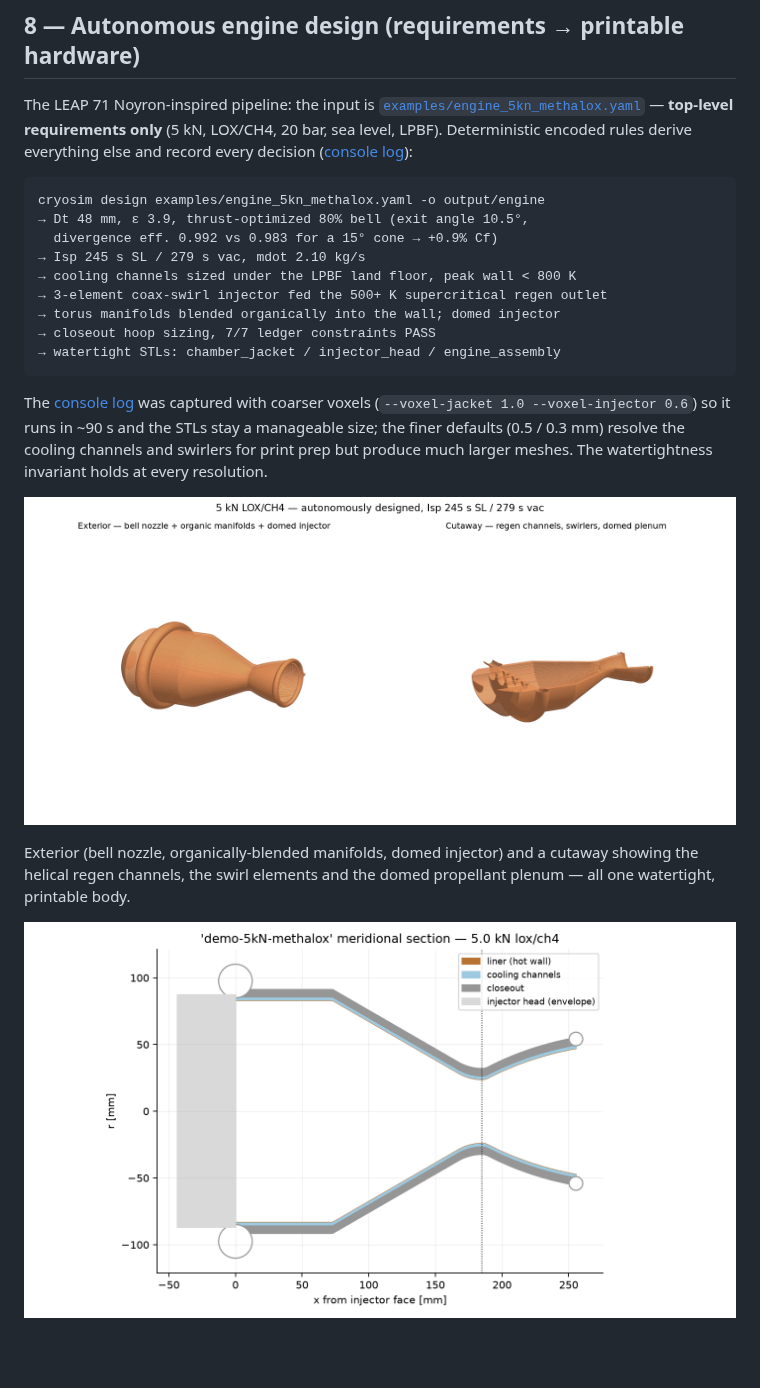
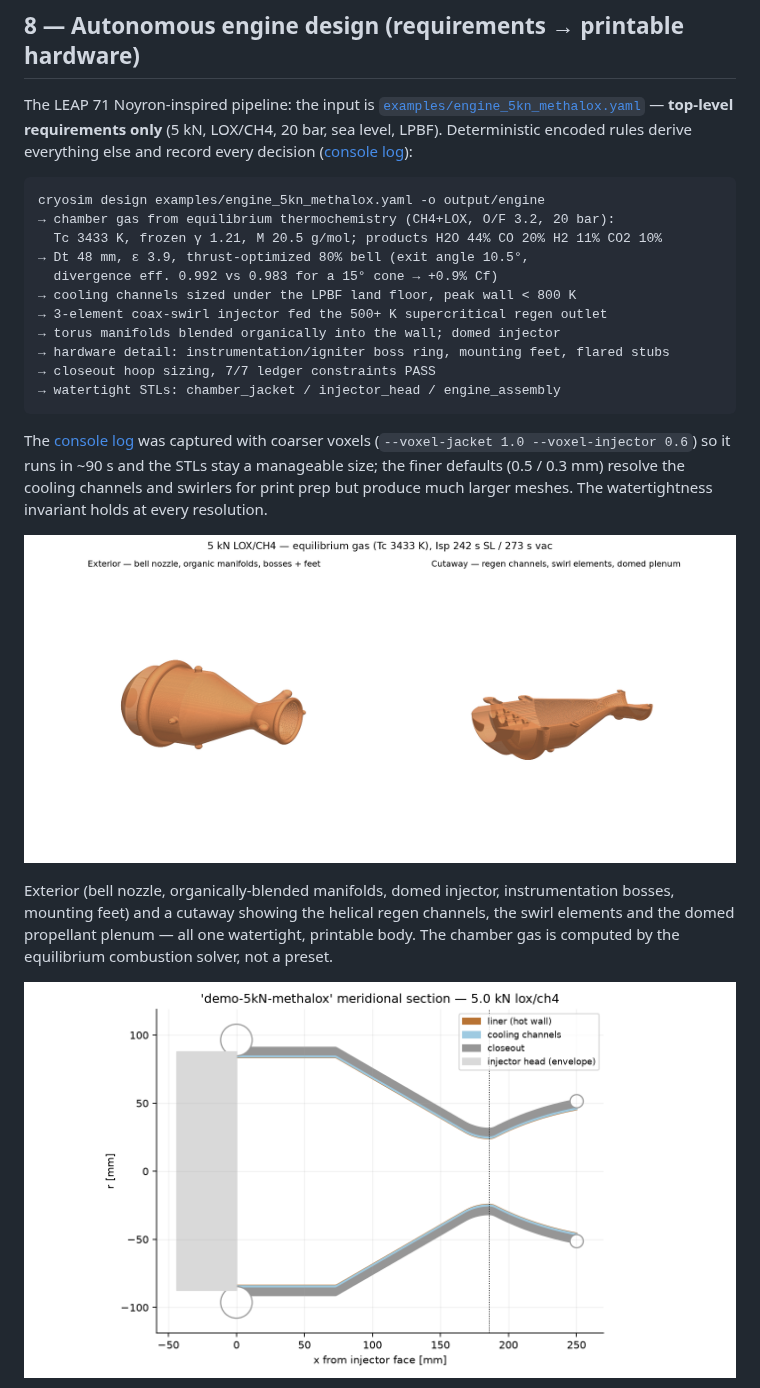
Before and after one commit to MacPos35/sturdy-spoon, a Markdown page: docs/RESULTS.md, the part around the change. Rendered like a GitHub page; pictures changed too: docs/results/design_cross_section.png, docs/results/design_render.png; blank space fills up the shorter version.

````diff
--- a/docs/RESULTS.md
+++ b/docs/RESULTS.md
@@ -144,12 +144,14 @@ decision ([console log](results/console_design.txt)):
 
 ```
 cryosim design examples/engine_5kn_methalox.yaml -o output/engine
+→ chamber gas from equilibrium thermochemistry (CH4+LOX, O/F 3.2, 20 bar):
+  Tc 3433 K, frozen γ 1.21, M 20.5 g/mol; products H2O 44% CO 20% H2 11% CO2 10%
 → Dt 48 mm, ε 3.9, thrust-optimized 80% bell (exit angle 10.5°,
   divergence eff. 0.992 vs 0.983 for a 15° cone → +0.9% Cf)
-→ Isp 245 s SL / 279 s vac, mdot 2.10 kg/s
 → cooling channels sized under the LPBF land floor, peak wall < 800 K
 → 3-element coax-swirl injector fed the 500+ K supercritical regen outlet
 → torus manifolds blended organically into the wall; domed injector
+→ hardware detail: instrumentation/igniter boss ring, mounting feet, flared stubs
 → closeout hoop sizing, 7/7 ledger constraints PASS
 → watertight STLs: chamber_jacket / injector_head / engine_assembly
 ```
@@ -162,9 +164,11 @@ meshes. The watertightness invariant holds at every resolution.
 
 ![designed engine 3D render](results/design_render.png)
 
-Exterior (bell nozzle, organically-blended manifolds, domed injector) and a
-cutaway showing the helical regen channels, the swirl elements and the
-domed propellant plenum — all one watertight, printable body.
+Exterior (bell nozzle, organically-blended manifolds, domed injector,
+instrumentation bosses, mounting feet) and a cutaway showing the helical
+regen channels, the swirl elements and the domed propellant plenum — all one
+watertight, printable body. The chamber gas is computed by the equilibrium
+combustion solver, not a preset.
 
 ![engine cross-section](results/design_cross_section.png)
 
````
Also changed, not shown: README.md (+42 -11 lines), docs/results/design_injector_face.png, 7 other files.
